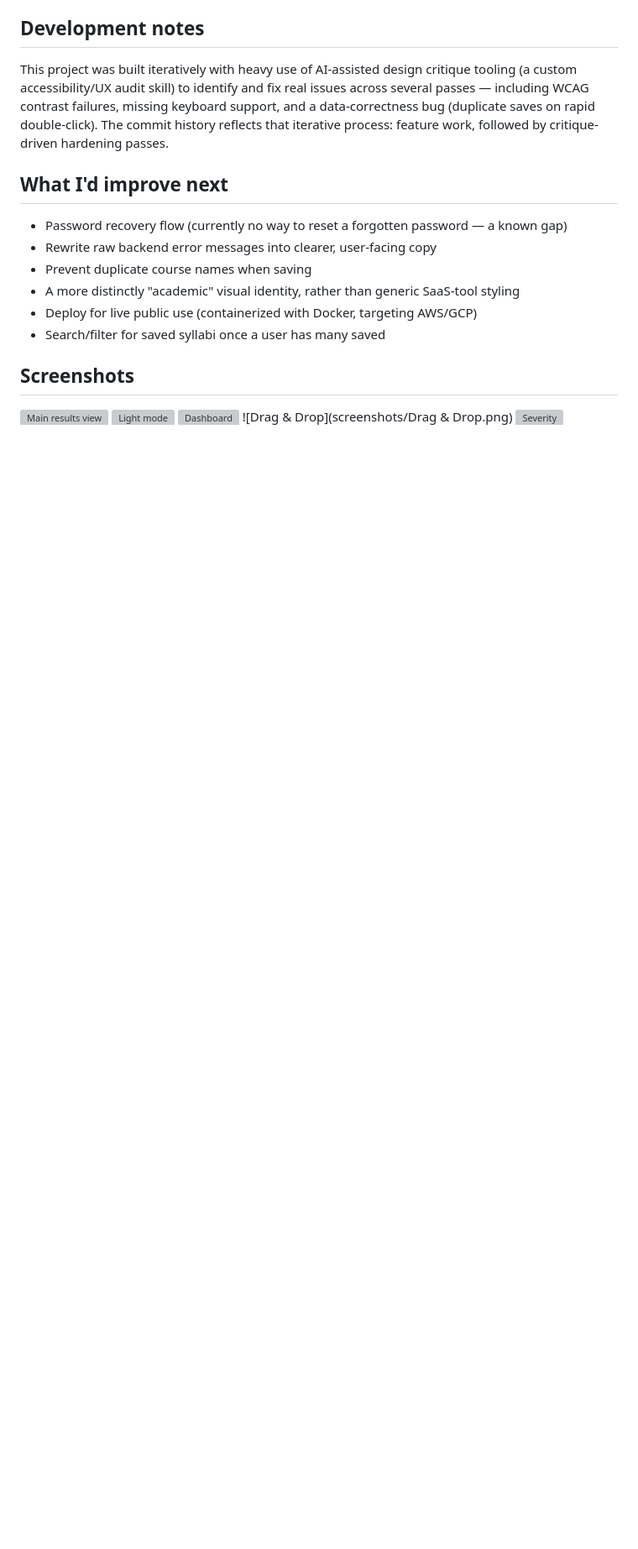
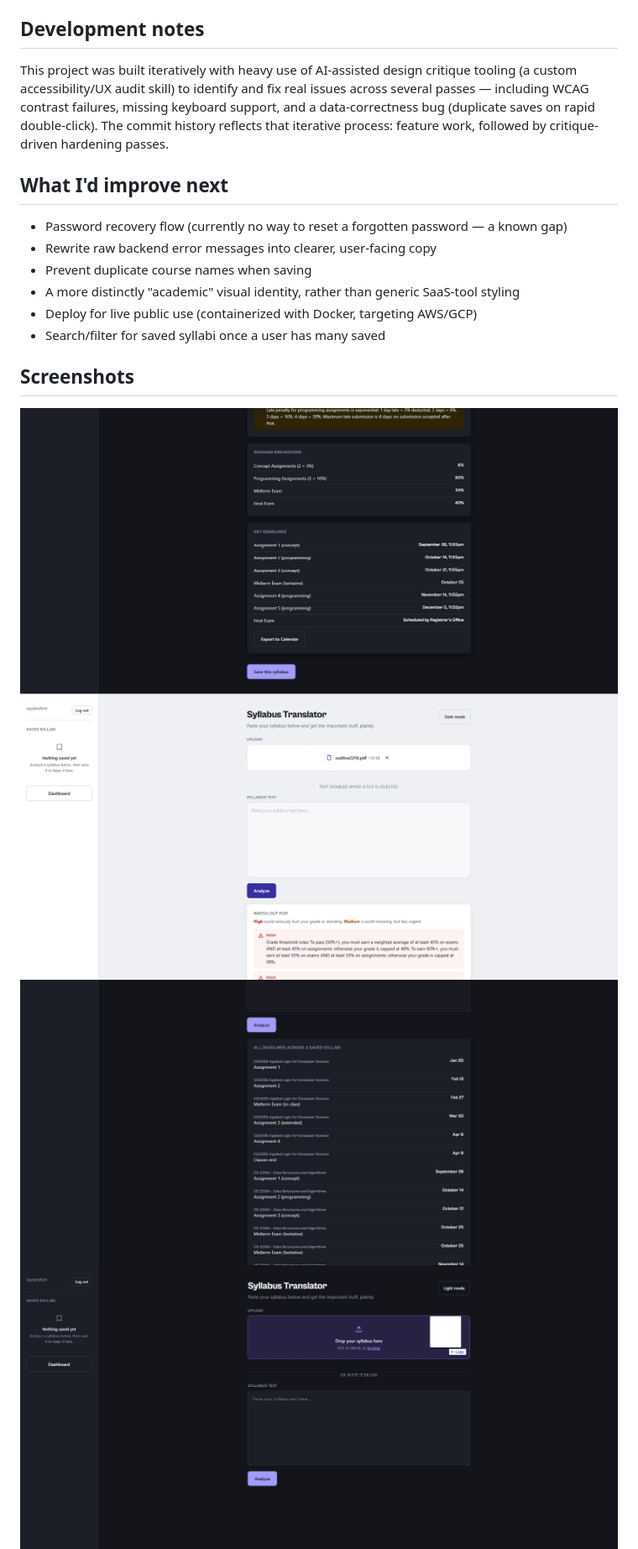
Before and after one commit to jmikewint/Marginalia, a Markdown page: README.md, the part around the change printed below. Shown: that part at 84% size. Drawn GitHub-style; pictures changed too: screenshots/Dashboard.png (added), screenshots/Drag.png (added), screenshots/Light.png (added); blank space fills up the shorter version; grey boxes are pictures that could not be loaded.

Commit message:
Added screenshots folder

```diff
--- a/README.md
+++ b/README.md
@@ -67,5 +67,5 @@ This project was built iteratively with heavy use of AI-assisted design critique
 ![Main results view](screenshots/Results.png)
 ![Light mode](screenshots/Light.png)
 ![Dashboard](screenshots/Dashboard.png)
-![Drag & Drop](screenshots/Drag & Drop.png)
+![Drag](screenshots/Drag.png)
 ![Severity](screenshots/Severity.png)
```
Also changed, not shown: other parts of README.md (+0 -3 lines), .impeccable/critique/2026-08-17T04-04-09Z__templates-index-html.md (added, +104 -0 lines).
